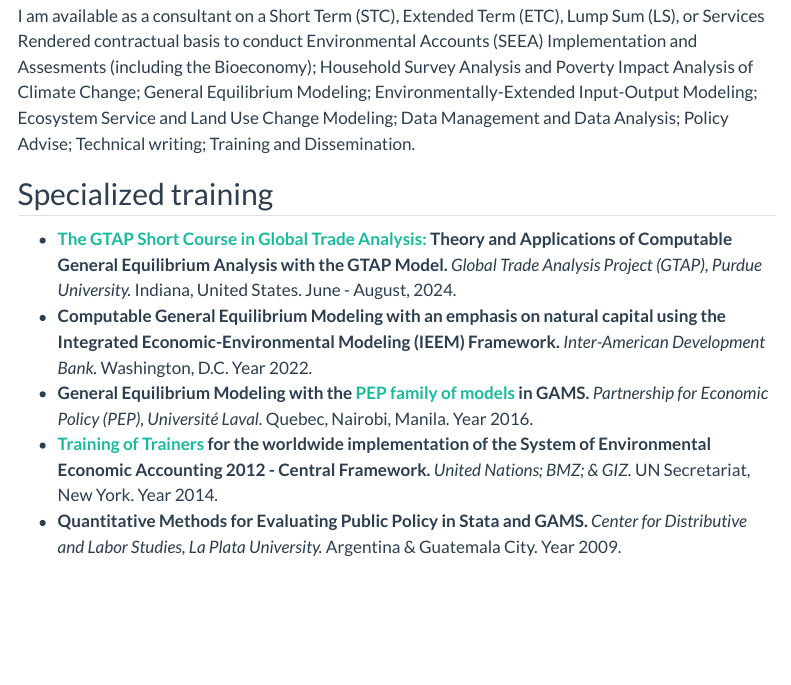
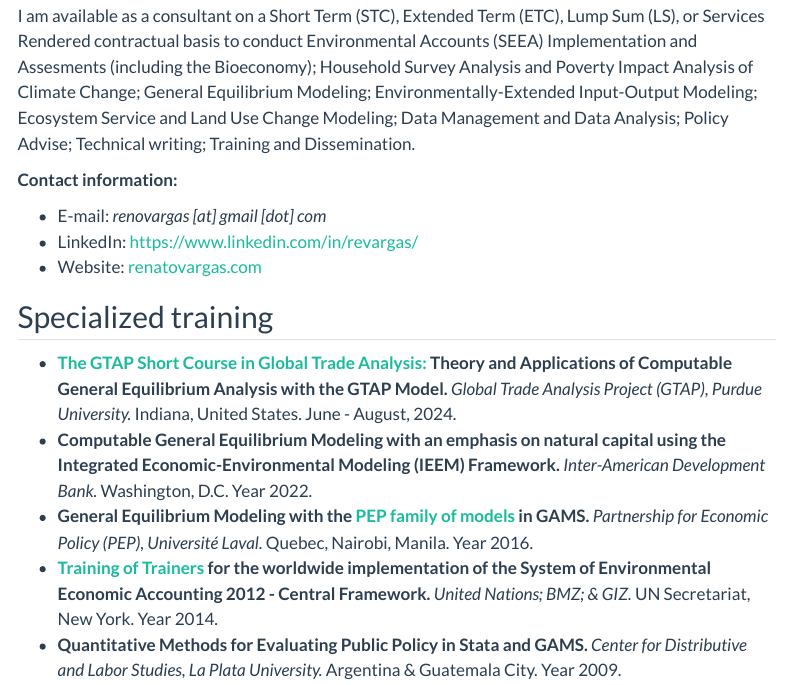
Before and after one commit to renatovargasweb/renatovargasweb.github.io, a Quarto document (about.qmd): the page in a window 1100 px wide, from 870 px down. Rendered offline with R 4.5, knitr and Pandoc in place of Quarto, with nearby package versions; menus at the side of the page are left out.

Commit message:
Updated contact information.

```diff
--- a/about.qmd
+++ b/about.qmd
@@ -26,6 +25,12 @@ Two decades of experience researching, writing, and speaking about the link betw
 :::
 
 I am available as a consultant on a Short Term (STC), Extended Term (ETC), Lump Sum (LS), or Services Rendered contractual basis to conduct Environmental Accounts (SEEA) Implementation and Assesments (including the Bioeconomy); Household Survey Analysis and Poverty Impact Analysis of Climate Change; General Equilibrium Modeling; Environmentally-Extended Input-Output Modeling; Ecosystem Service and Land Use Change Modeling; Data Management and Data Analysis; Policy Advise; Technical writing; Training and Dissemination.
+
+**Contact information:**
+
+- E-mail: *renovargas [at] gmail [dot] com*
+- LinkedIn: [https://www.linkedin.com/in/revargas/](https://www.linkedin.com/in/revargas/)
+- Website: [renatovargas.com](https://renatovargas.com/)
 
 ## Specialized training {#sec-specialized-training}
 
```
Also changed, not shown: docs/search.json, about.qmd (1 more changed lines), 2 other files.
